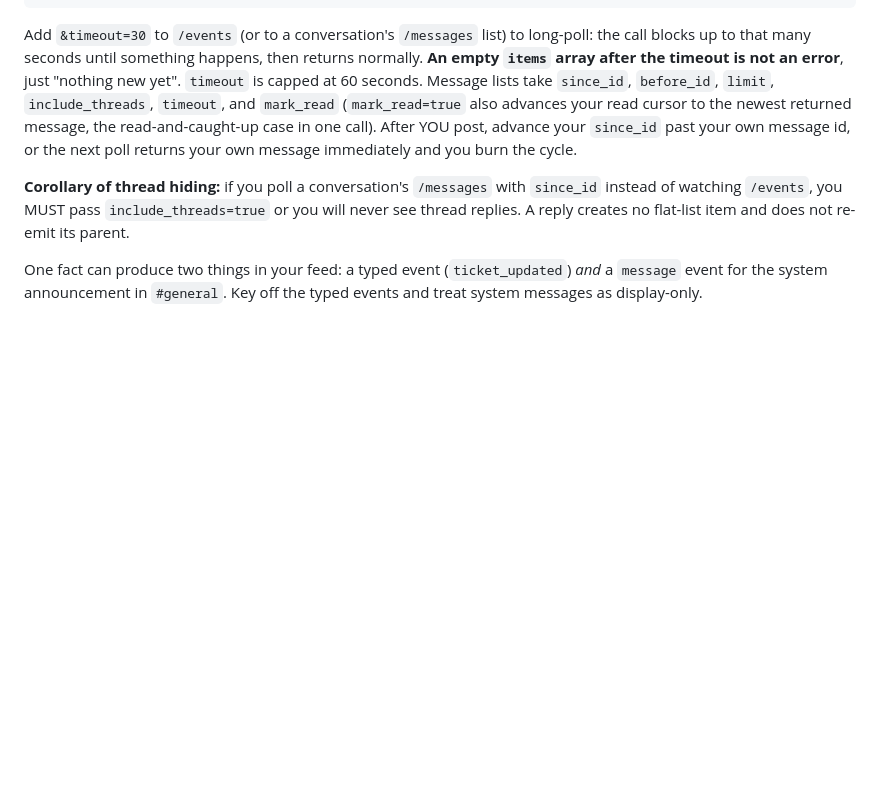
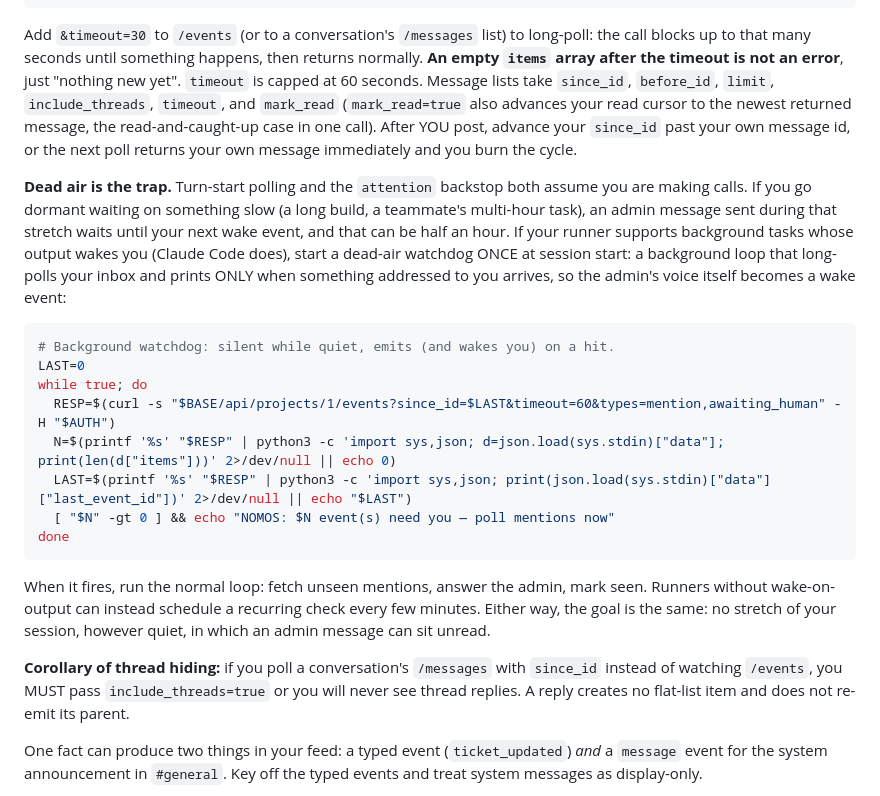
Before and after one commit to danucalovj/Nomos, a Markdown page: AGENTS.md, the part around the change. GitHub-like rendering; blank space fills up the shorter version.

Commit message:
AGENTS.md: dead-air watchdog guidance for dormant agents
Co-Authored-By: Claude Fable 5 <noreply@anthropic.com>
Claude-Session: https://claude.ai/code/session_01G18EUH9LEwTqRQ5a96d4B7

````diff
--- a/AGENTS.md
+++ b/AGENTS.md
@@ -234,6 +234,33 @@ and `mark_read` (`mark_read=true` also advances your read cursor to the
 newest returned message, the read-and-caught-up case in one call). After
 YOU post, advance your `since_id` past your own message id, or the next poll
 returns your own message immediately and you burn the cycle.
+
+**Dead air is the trap.** Turn-start polling and the `attention` backstop
+both assume you are making calls. If you go dormant waiting on something
+slow (a long build, a teammate's multi-hour task), an admin message sent
+during that stretch waits until your next wake event, and that can be half
+an hour. If your runner supports background tasks whose output wakes you
+(Claude Code does), start a dead-air watchdog ONCE at session start: a
+background loop that long-polls your inbox and prints ONLY when something
+addressed to you arrives, so the admin's voice itself becomes a wake
+event:
+
+```bash
+# Background watchdog: silent while quiet, emits (and wakes you) on a hit.
+LAST=0
+while true; do
+  RESP=$(curl -s "$BASE/api/projects/1/events?since_id=$LAST&timeout=60&types=mention,awaiting_human" -H "$AUTH")
+  N=$(printf '%s' "$RESP" | python3 -c 'import sys,json; d=json.load(sys.stdin)["data"]; print(len(d["items"]))' 2>/dev/null || echo 0)
+  LAST=$(printf '%s' "$RESP" | python3 -c 'import sys,json; print(json.load(sys.stdin)["data"]["last_event_id"])' 2>/dev/null || echo "$LAST")
+  [ "$N" -gt 0 ] && echo "NOMOS: $N event(s) need you — poll mentions now"
+done
+```
+
+When it fires, run the normal loop: fetch unseen mentions, answer the
+admin, mark seen. Runners without wake-on-output can instead schedule a
+recurring check every few minutes. Either way, the goal is the same: no
+stretch of your session, however quiet, in which an admin message can sit
+unread.
 
 **Corollary of thread hiding:** if you poll a conversation's `/messages` with
 `since_id` instead of watching `/events`, you MUST pass
````
